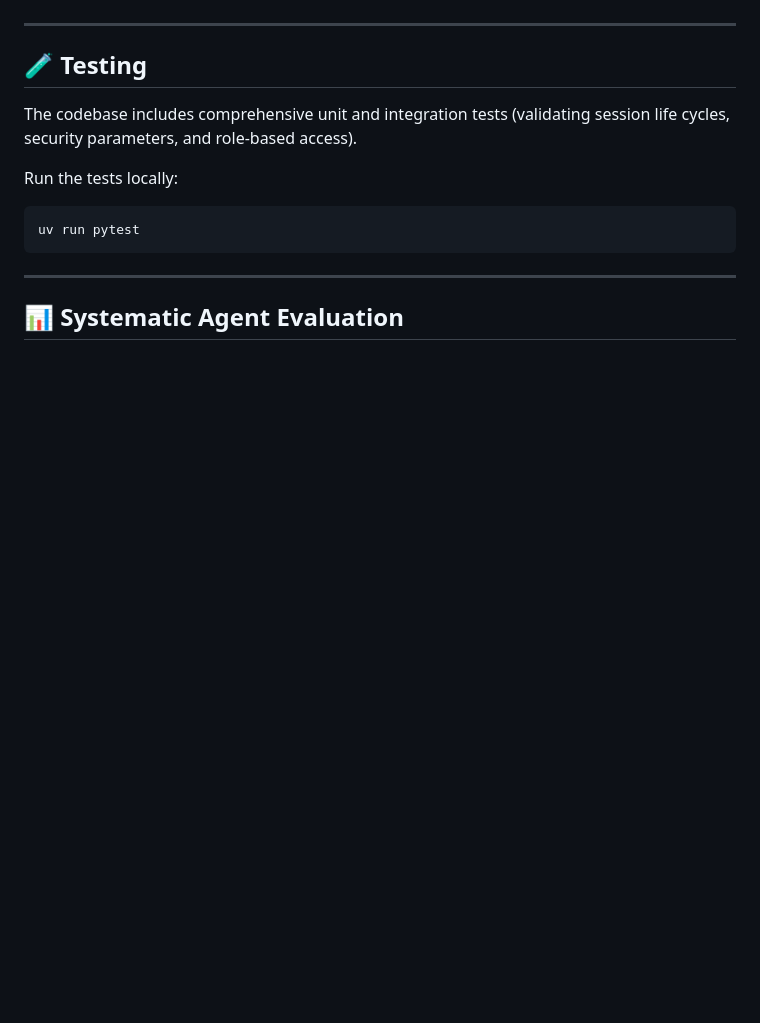
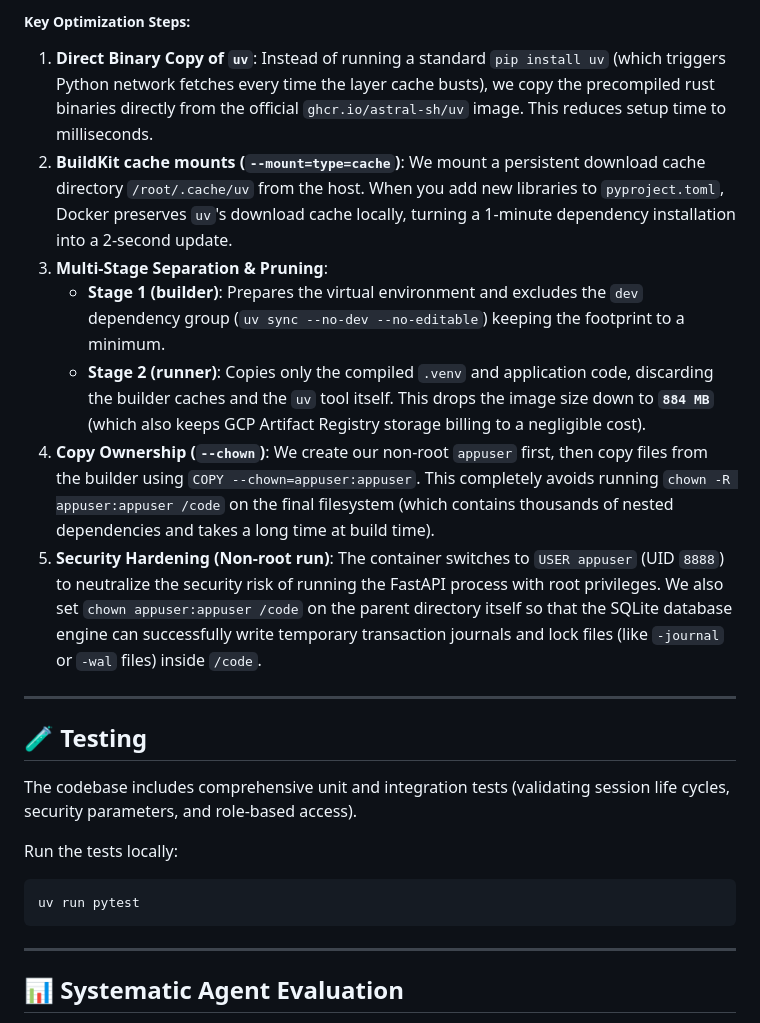
Before and after one commit to LaurentVeyssier/Ask-your-data-genie, a Markdown page: README.md, the part around one of its changes. GitHub-like rendering; blank space fills up the shorter version.

```diff
--- a/README.md
+++ b/README.md
@@ -134,3 +189,12 @@ To isolate code execution and protect your host machine from untrusted AI-genera
+##### Key Optimization Steps:
+1. **Direct Binary Copy of `uv`**: Instead of running a standard `pip install uv` (which triggers Python network fetches every time the layer cache busts), we copy the precompiled rust binaries directly from the official `ghcr.io/astral-sh/uv` image. This reduces setup time to milliseconds.
+2. **BuildKit cache mounts (`--mount=type=cache`)**: We mount a persistent download cache directory `/root/.cache/uv` from the host. When you add new libraries to `pyproject.toml`, Docker preserves `uv`'s download cache locally, turning a 1-minute dependency installation into a 2-second update.
+3. **Multi-Stage Separation & Pruning**:
+   - **Stage 1 (builder)**: Prepares the virtual environment and excludes the `dev` dependency group (`uv sync --no-dev --no-editable`) keeping the footprint to a minimum.
+   - **Stage 2 (runner)**: Copies only the compiled `.venv` and application code, discarding the builder caches and the `uv` tool itself. This drops the image size down to **`884 MB`** (which also keeps GCP Artifact Registry storage billing to a negligible cost).
+4. **Copy Ownership (`--chown`)**: We create our non-root `appuser` first, then copy files from the builder using `COPY --chown=appuser:appuser`. This completely avoids running `chown -R appuser:appuser /code` on the final filesystem (which contains thousands of nested dependencies and takes a long time at build time).
+5. **Security Hardening (Non-root run)**: The container switches to `USER appuser` (UID `8888`) to neutralize the security risk of running the FastAPI process with root privileges. We also set `chown appuser:appuser /code` on the parent directory itself so that the SQLite database engine can successfully write temporary transaction journals and lock files (like `-journal` or `-wal` files) inside `/code`.
+
 ---
 
 ## 🧪 Testing
```
Also changed, not shown: other parts of README.md (+55 -0 lines).
